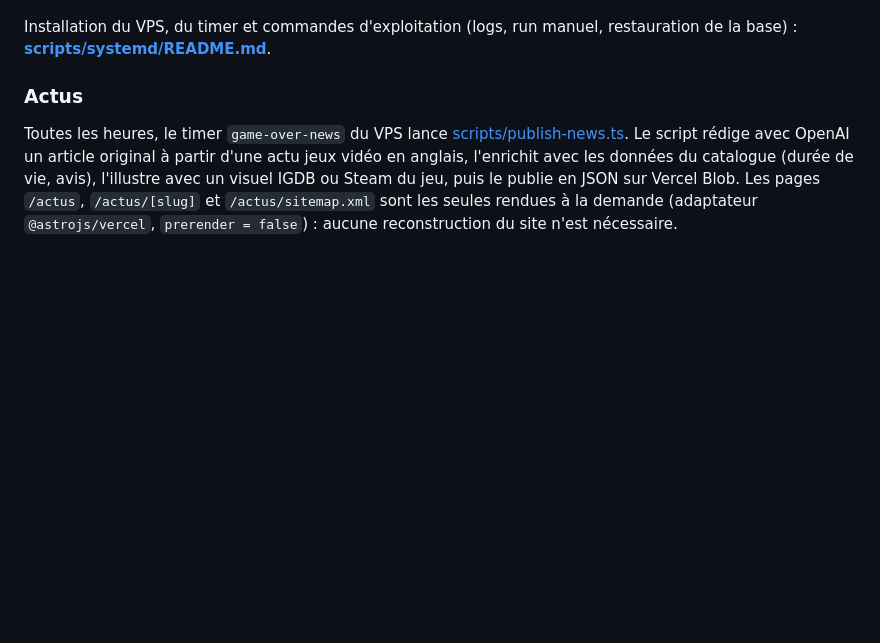
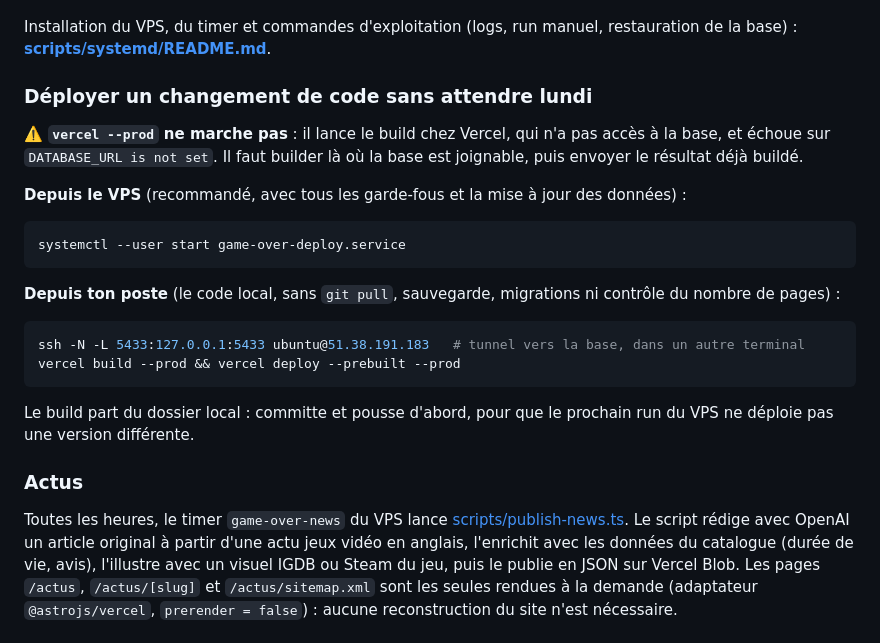
Before and after one commit to ptrkvsky/howlongtobeat, a Markdown page: README.md, the part around the change. GitHub-like rendering; blank space fills up the shorter version.

Commit message:
docs: explain how to deploy a code change, since vercel --prod cannot reach the database
Co-Authored-By: Claude Opus 5.5 <noreply@anthropic.com>

````diff
--- a/README.md
+++ b/README.md
@@ -49,6 +49,25 @@ Garde-fous de `scripts/deploy.sh` :
 - retour arrière avec `vercel rollback`.
 
 Installation du VPS, du timer et commandes d'exploitation (logs, run manuel, restauration de la base) : **[scripts/systemd/README.md](scripts/systemd/README.md)**.
+
+### Déployer un changement de code sans attendre lundi
+
+⚠️ **`vercel --prod` ne marche pas** : il lance le build chez Vercel, qui n'a pas accès à la base, et échoue sur `DATABASE_URL is not set`. Il faut builder là où la base est joignable, puis envoyer le résultat déjà buildé.
+
+**Depuis le VPS** (recommandé, avec tous les garde-fous et la mise à jour des données) :
+
+```bash
+systemctl --user start game-over-deploy.service
+```
+
+**Depuis ton poste** (le code local, sans `git pull`, sauvegarde, migrations ni contrôle du nombre de pages) :
+
+```bash
+ssh -N -L 5433:127.0.0.1:5433 ubuntu@51.38.191.183   # tunnel vers la base, dans un autre terminal
+vercel build --prod && vercel deploy --prebuilt --prod
+```
+
+Le build part du dossier local : committe et pousse d'abord, pour que le prochain run du VPS ne déploie pas une version différente.
 
 ### Actus
 
````
